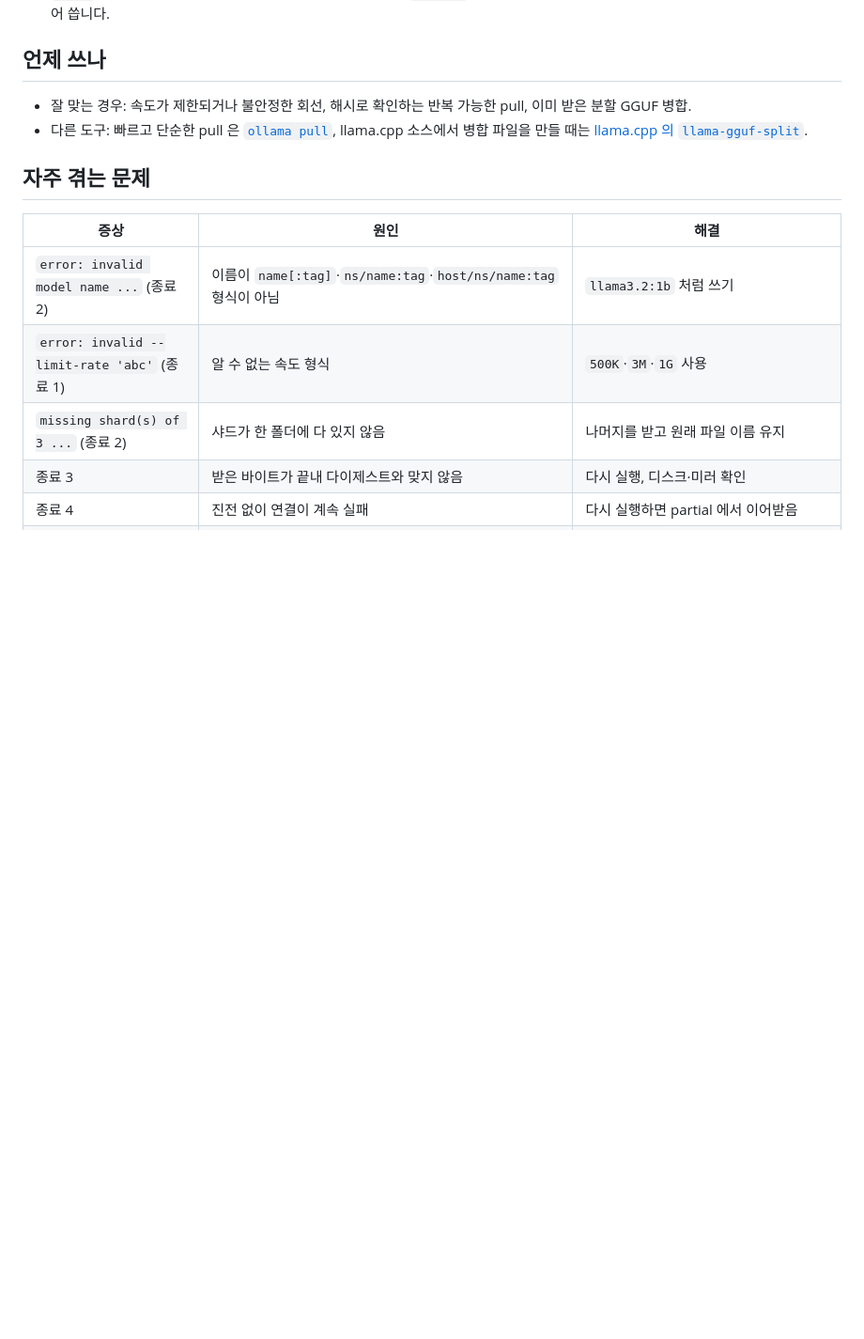
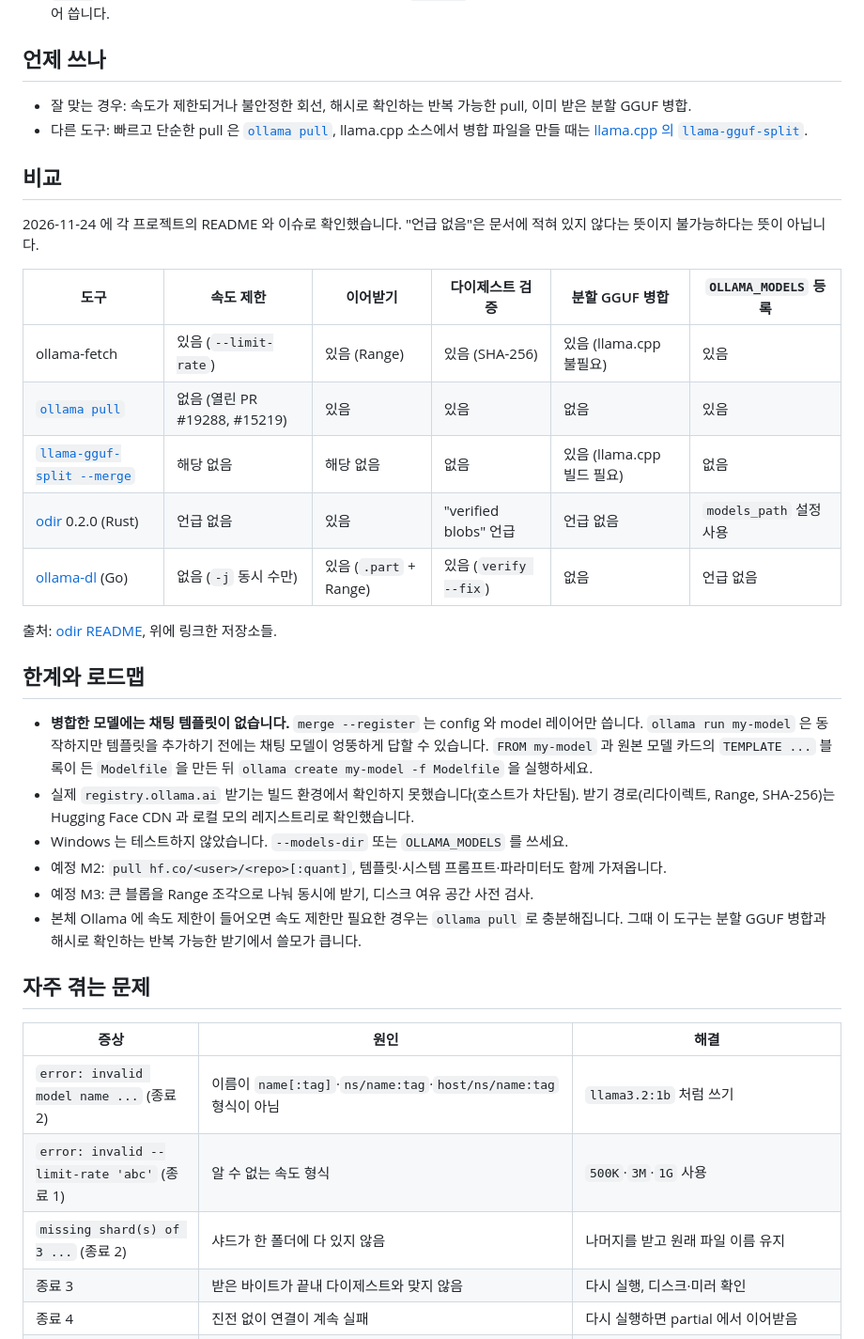
Before and after one commit to LeeGyeongPil/ollama-fetch, a Markdown page: README.ko.md, the part around one of its changes. Shown at 94% size. GitHub-like rendering; blank space fills up the shorter version.

```diff
--- a/README.ko.md
+++ b/README.ko.md
@@ -146,6 +146,29 @@ flowchart LR
 - 잘 맞는 경우: 속도가 제한되거나 불안정한 회선, 해시로 확인하는 반복 가능한 pull, 이미 받은 분할 GGUF 병합.
 - 다른 도구: 빠르고 단순한 pull 은 [`ollama pull`](https://github.com/ollama/ollama), llama.cpp 소스에서 병합 파일을 만들 때는 [llama.cpp 의 `llama-gguf-split`](https://github.com/ggml-org/llama.cpp).
 
+## 비교
+
+2026-11-24 에 각 프로젝트의 README 와 이슈로 확인했습니다. "언급 없음"은 문서에 적혀 있지 않다는 뜻이지 불가능하다는 뜻이 아닙니다.
+
+| 도구 | 속도 제한 | 이어받기 | 다이제스트 검증 | 분할 GGUF 병합 | `OLLAMA_MODELS` 등록 |
+|---|---|---|---|---|---|
+| ollama-fetch | 있음 (`--limit-rate`) | 있음 (Range) | 있음 (SHA-256) | 있음 (llama.cpp 불필요) | 있음 |
+| [`ollama pull`](https://github.com/ollama/ollama) | 없음 (열린 PR #19288, #15219) | 있음 | 있음 | 없음 | 있음 |
+| [`llama-gguf-split --merge`](https://github.com/ggml-org/llama.cpp) | 해당 없음 | 해당 없음 | 없음 | 있음 (llama.cpp 빌드 필요) | 없음 |
+| [odir](https://github.com/anirbanbasu/odir) 0.2.0 (Rust) | 언급 없음 | 있음 | "verified blobs" 언급 | 언급 없음 | `models_path` 설정 사용 |
+| [ollama-dl](https://github.com/codexdeep/ollama-dl) (Go) | 없음 (`-j` 동시 수만) | 있음 (`.part` + Range) | 있음 (`verify --fix`) | 없음 | 언급 없음 |
+
+출처: [odir README](https://docs.rs/crate/odir/latest/source/README.md), 위에 링크한 저장소들.
+
+## 한계와 로드맵
+
+- **병합한 모델에는 채팅 템플릿이 없습니다.** `merge --register` 는 config 와 model 레이어만 씁니다. `ollama run my-model` 은 동작하지만 템플릿을 추가하기 전에는 채팅 모델이 엉뚱하게 답할 수 있습니다. `FROM my-model` 과 원본 모델 카드의 `TEMPLATE ...` 블록이 든 `Modelfile` 을 만든 뒤 `ollama create my-model -f Modelfile` 을 실행하세요.
+- 실제 `registry.ollama.ai` 받기는 빌드 환경에서 확인하지 못했습니다(호스트가 차단됨). 받기 경로(리다이렉트, Range, SHA-256)는 Hugging Face CDN 과 로컬 모의 레지스트리로 확인했습니다.
+- Windows 는 테스트하지 않았습니다. `--models-dir` 또는 `OLLAMA_MODELS` 를 쓰세요.
+- 예정 M2: `pull hf.co/<user>/<repo>[:quant]`, 템플릿·시스템 프롬프트·파라미터도 함께 가져옵니다.
+- 예정 M3: 큰 블롭을 Range 조각으로 나눠 동시에 받기, 디스크 여유 공간 사전 검사.
+- 본체 Ollama 에 속도 제한이 들어오면 속도 제한만 필요한 경우는 `ollama pull` 로 충분해집니다. 그때 이 도구는 분할 GGUF 병합과 해시로 확인하는 반복 가능한 받기에서 쓸모가 큽니다.
+
 ## 자주 겪는 문제
 
 | 증상 | 원인 | 해결 |
```
Also changed, not shown: other parts of README.ko.md (+2 -2 lines), README.md (+25 -2 lines), docs/images/01-demo.ko.png, docs/images/01-demo.png, docs/images/02-help.ko.png, docs/images/02-help.png.
